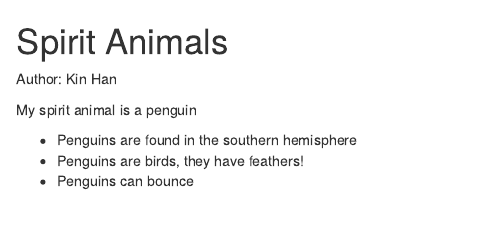
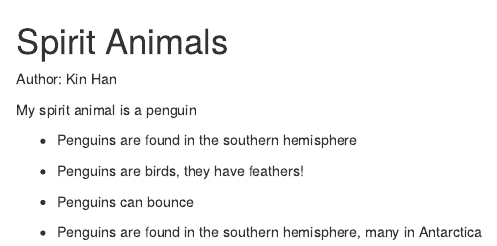
Before and after one commit to khan2/spirit-animal-kin-han, an R Markdown document (README.Rmd): the page in a window 1100 px wide, from its top. Rendered offline with R 4.5, knitr and Pandoc, with nearby package versions.

Commit message:
Distribution

```diff
--- a/README.Rmd
+++ b/README.Rmd
@@ -6,3 +6,5 @@ My spirit animal is a penguin
 * Penguins are found in the southern hemisphere
 * Penguins are birds, they have feathers!
 * Penguins can bounce
+
+* Penguins are found in the southern hemisphere, many in Antarctica
```
